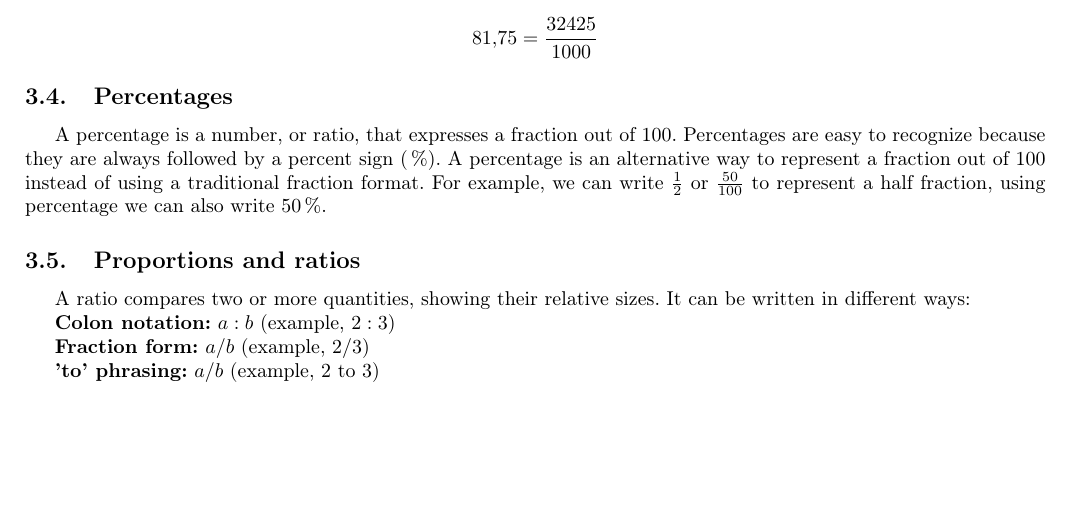
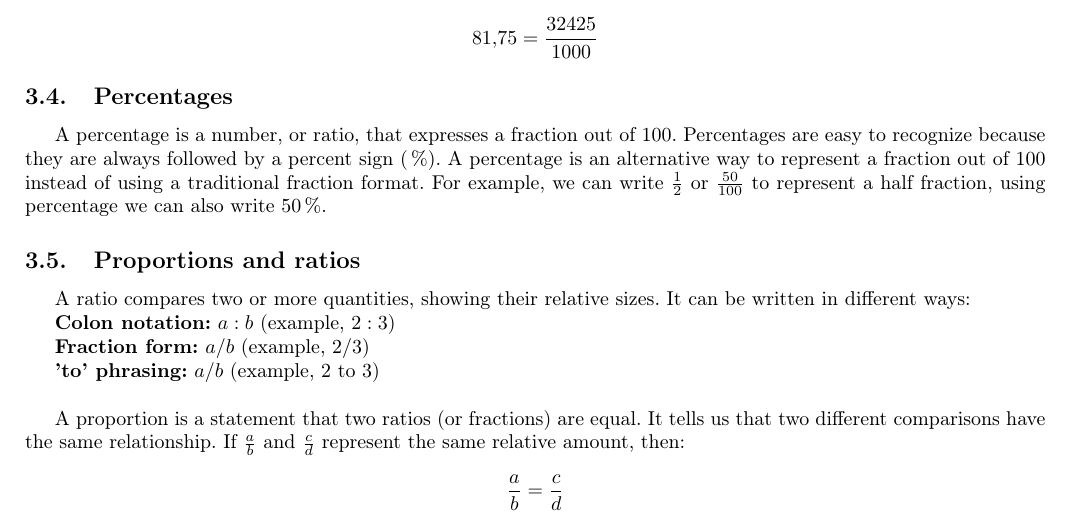
Before and after one commit to sergiocorona08/ZeroToHeroMath, a LaTeX document (main.tex): part of page 3 of 3, cut so that both start at the same text, the shorter picture padded with empty space. Compiled offline with pdfLaTeX.

Commit message:
Just in case i´m leaving soon

```diff
--- a/main.tex
+++ b/main.tex
@@ -155,6 +155,13 @@ A ratio compares two or more quantities, showing their relative sizes. It can be
 
 \textbf{Fraction form:} $a / b$ (example, $2 / 3$)
 
-\textbf{'to' phrasing:} $a / b$ (example, 2 to 3)
+\textbf{'to' phrasing:} $a / b$ (example, 2 to 3)\\
+
+A proportion is a statement that two ratios (or fractions) are equal. It tells us that two different comparisons have the same relationship.
+If $\frac{a}{b}$ and $\frac{c}{d}$ represent the same relative amount, then:
+
+\[
+\frac{a}{b} = \frac{c}{d}
+\]
 
 \end{document}
```
Also changed, not shown: main.pdf.
